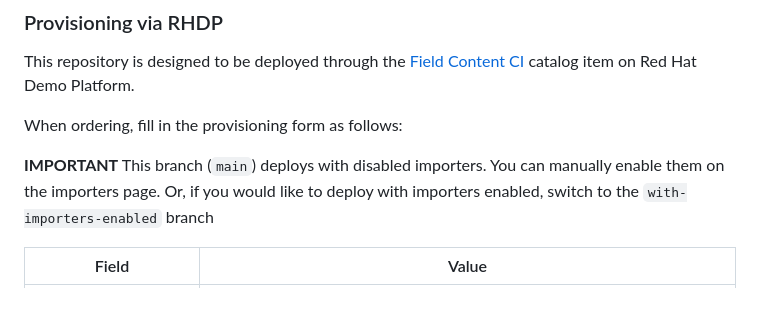
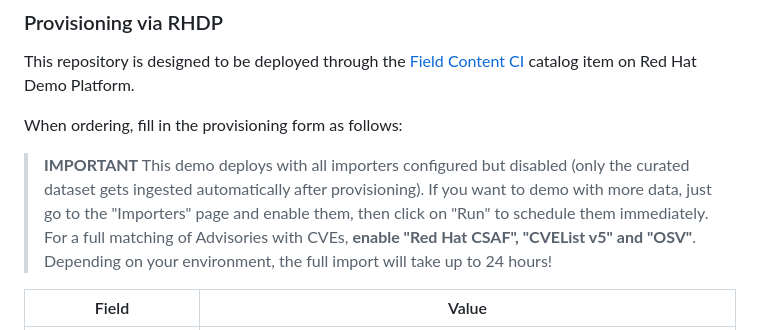
Before and after one commit to redhat-tssc-tmm/rhdp-tpa-demo, a Markdown page: README.md, the part around the change. Drawn GitHub-style; blank space fills up the shorter version.

Commit message:
Final (heh!) updates to readmes.

```diff
--- a/README.md
+++ b/README.md
@@ -10,7 +10,7 @@ This repository is designed to be deployed through the [Field Content CI](https:
 
 When ordering, fill in the provisioning form as follows:
 
-**IMPORTANT** This branch (`main`) deploys with disabled importers. You can manually enable them on the importers page. Or, if you would like to deploy with importers enabled, switch to the `with-importers-enabled` branch
+> **IMPORTANT** This demo deploys with all importers configured but disabled (only the curated dataset gets ingested automatically after provisioning). If you want to demo with more data, just go to the "Importers" page and enable them, then click on "Run" to schedule them immediately. For a full matching of Advisories with CVEs, **enable "Red Hat CSAF", "CVEList v5" and "OSV"**. Depending on your environment, the full import will take up to 24 hours!
 
 | Field | Value |
 |-------|-------|
```
Also changed, not shown: apps/userinfo-dashboard/README.md (+9 -0 lines).
